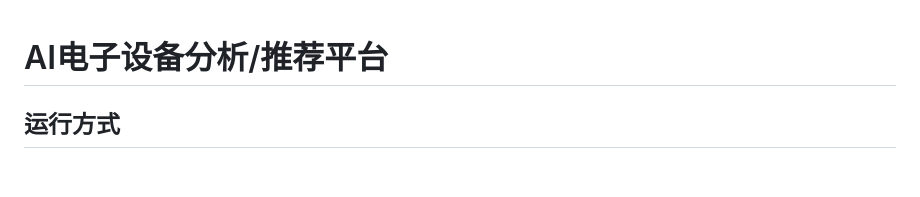
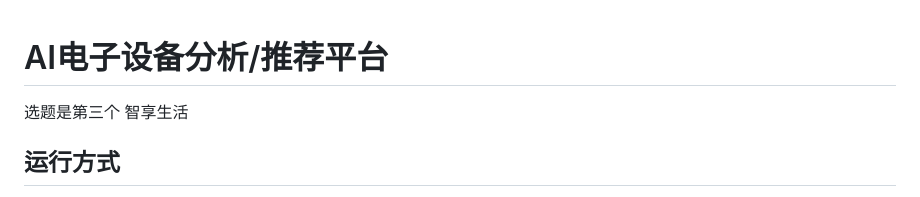
Before and after one commit to qin-net/tech-recomendation, a Markdown page: README.md, the part around the change. GitHub-like rendering; blank space fills up the shorter version.

```diff
--- a/README.md
+++ b/README.md
@@ -1,5 +1,5 @@
 # AI电子设备分析/推荐平台
-
+选题是第三个 智享生活
 ##    运行方式
 在release中下载压缩包，解压后在文件夹中找到tech-recommend.exe，双击运行即可在浏览器中查看本项目，可以通过导航栏切换项目功能。
 如果失败，切换main分支下载源码，运行app.py后再浏览器访问http://127.0.0.1:5000/即可
```
